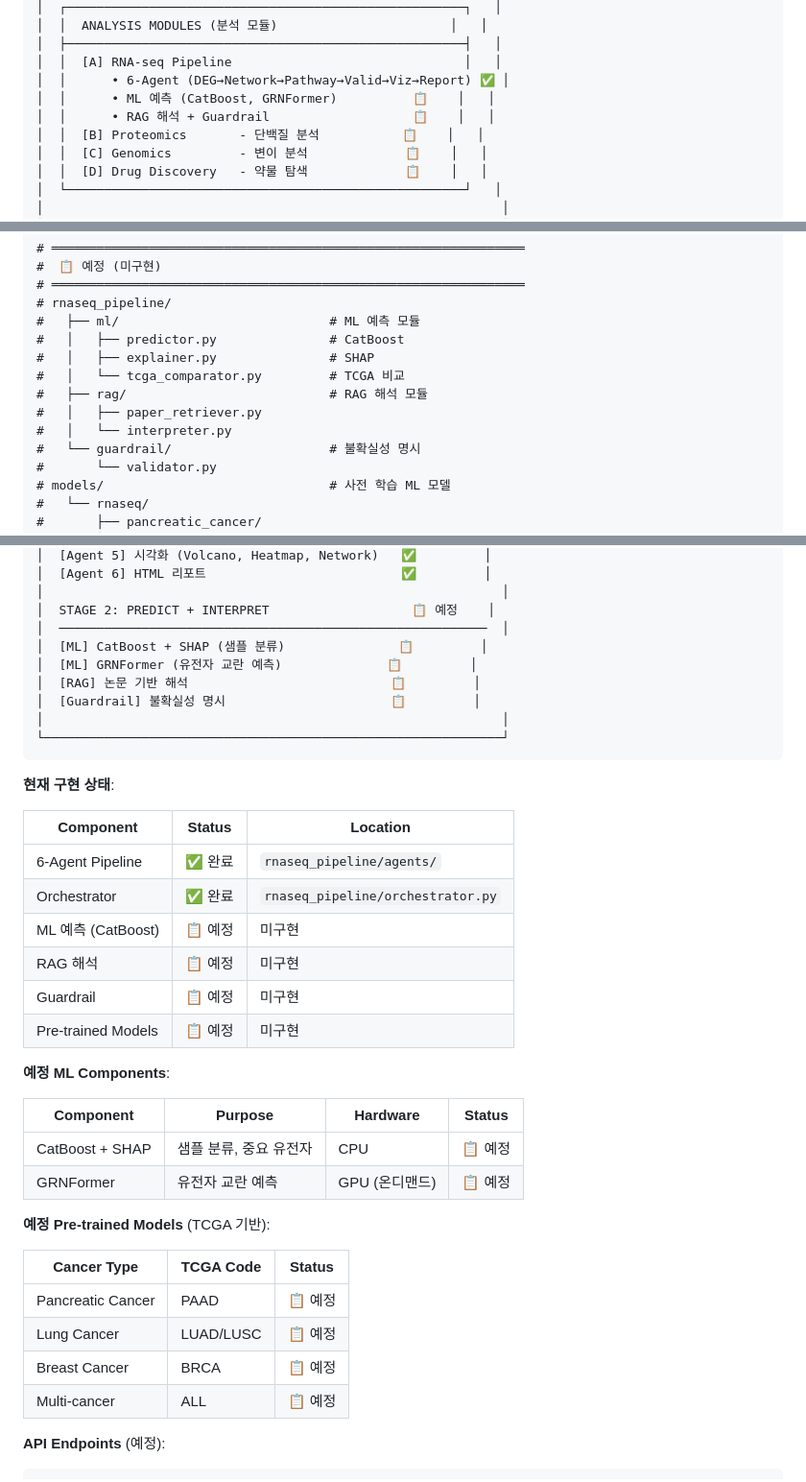
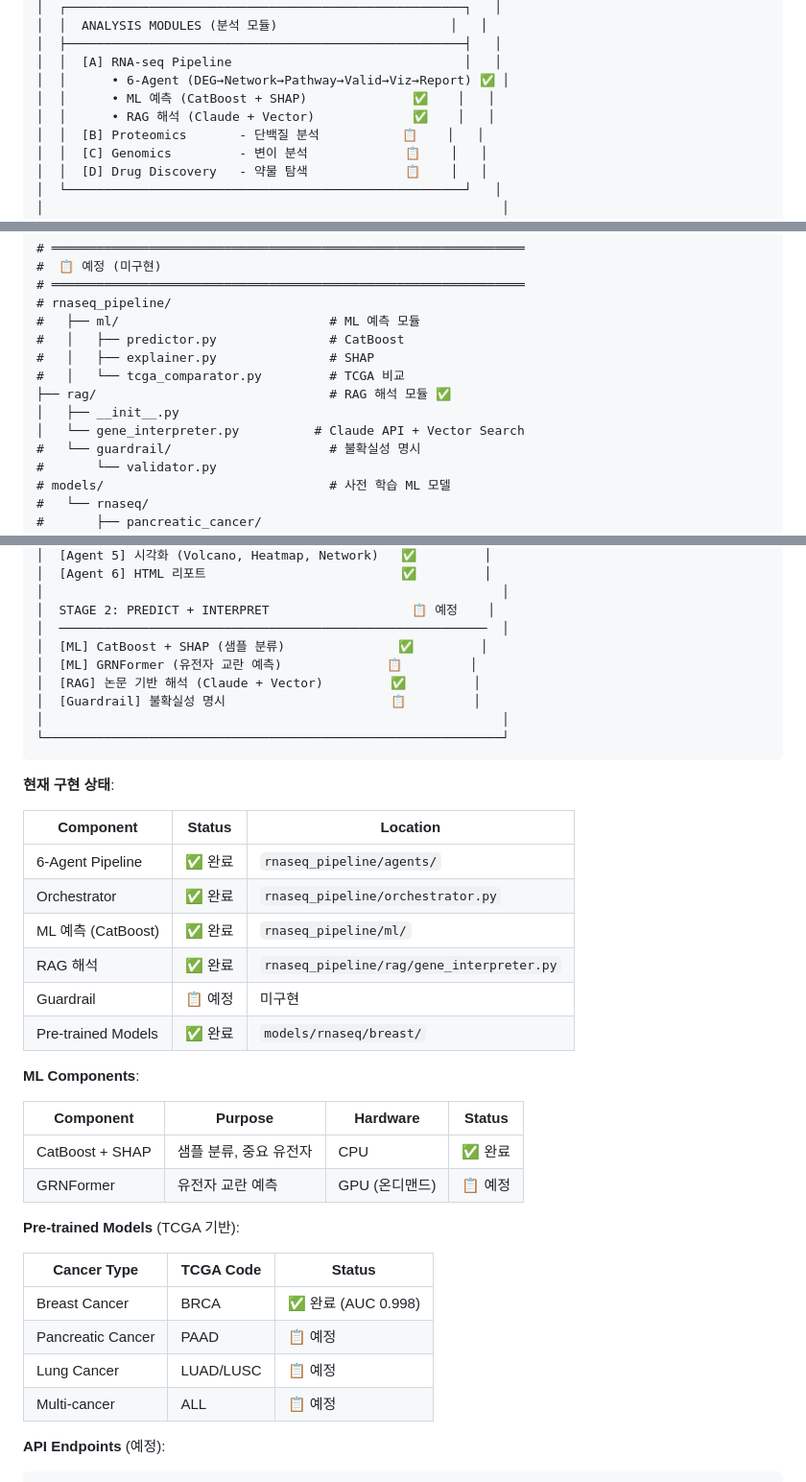
Before and after one commit to jjyun78912/VectorDB_BioInsight, a Markdown page: .claude/CLAUDE.md, 3 parts joined by grey strips. Shown at 96% size. GitHub-like rendering.

Commit message:
docs: Update CLAUDE.md - RAG and ML now complete
- Update RNA-seq Pipeline status: ML + RAG marked as complete
- CatBoost + SHAP: ✅ 완료 (TCGA-BRCA AUC 0.998)
- RAG 해석: ✅ 완료 (Claude API + PubMedBERT Vector Search)
- Update Development Roadmap with accurate status
- Add rnaseq_pipeline/rag/ directory to project structure

🤖 Generated with [Claude Code](https://claude.com/claude-code)

Co-Authored-By: Claude <noreply@anthropic.com>

```diff
--- a/.claude/CLAUDE.md
+++ b/.claude/CLAUDE.md
@@ -74,8 +74,8 @@ BioInsight AI는 연구자가 더 빠르게 정보를 찾고, 더 깊이 분석
 │  ├─────────────────────────────────────────────────────┤   │
 │  │  [A] RNA-seq Pipeline                               │   │
 │  │      • 6-Agent (DEG→Network→Pathway→Valid→Viz→Report) ✅ │
-│  │      • ML 예측 (CatBoost, GRNFormer)          📋    │   │
-│  │      • RAG 해석 + Guardrail                   📋    │   │
+│  │      • ML 예측 (CatBoost + SHAP)              ✅    │   │
+│  │      • RAG 해석 (Claude + Vector)             ✅    │   │
 │  │  [B] Proteomics       - 단백질 분석           📋    │   │
 │  │  [C] Genomics         - 변이 분석             📋    │   │
 │  │  [D] Drug Discovery   - 약물 탐색             📋    │   │
@@ -207,9 +207,9 @@ VectorDB_BioInsight/
 #   │   ├── predictor.py               # CatBoost
 #   │   ├── explainer.py               # SHAP
 #   │   └── tcga_comparator.py         # TCGA 비교
-#   ├── rag/                           # RAG 해석 모듈
-#   │   ├── paper_retriever.py
-#   │   └── interpreter.py
+├── rag/                               # RAG 해석 모듈 ✅
+│   ├── __init__.py
+│   └── gene_interpreter.py          # Claude API + Vector Search
 #   └── guardrail/                     # 불확실성 명시
 #       └── validator.py
 # models/                              # 사전 학습 ML 모델
@@ -338,9 +338,9 @@ GET    /api/briefing/history      # 이전 브리핑
 │                                                             │
 │  STAGE 2: PREDICT + INTERPRET                   📋 예정    │
 │  ─────────────────────────────────────────────────────────  │
-│  [ML] CatBoost + SHAP (샘플 분류)               📋         │
+│  [ML] CatBoost + SHAP (샘플 분류)               ✅         │
 │  [ML] GRNFormer (유전자 교란 예측)              📋         │
-│  [RAG] 논문 기반 해석                           📋         │
+│  [RAG] 논문 기반 해석 (Claude + Vector)         ✅         │
 │  [Guardrail] 불확실성 명시                      📋         │
 │                                                             │
 └─────────────────────────────────────────────────────────────┘
@@ -352,25 +352,25 @@ GET    /api/briefing/history      # 이전 브리핑
 |-----------|--------|----------|
 | 6-Agent Pipeline | ✅ 완료 | `rnaseq_pipeline/agents/` |
 | Orchestrator | ✅ 완료 | `rnaseq_pipeline/orchestrator.py` |
-| ML 예측 (CatBoost) | 📋 예정 | 미구현 |
-| RAG 해석 | 📋 예정 | 미구현 |
+| ML 예측 (CatBoost) | ✅ 완료 | `rnaseq_pipeline/ml/` |
+| RAG 해석 | ✅ 완료 | `rnaseq_pipeline/rag/gene_interpreter.py` |
 | Guardrail | 📋 예정 | 미구현 |
-| Pre-trained Models | 📋 예정 | 미구현 |
+| Pre-trained Models | ✅ 완료 | `models/rnaseq/breast/` |
 
-**예정 ML Components**:
+**ML Components**:
 
 | Component | Purpose | Hardware | Status |
 |-----------|---------|----------|--------|
-| CatBoost + SHAP | 샘플 분류, 중요 유전자 | CPU | 📋 예정 |
+| CatBoost + SHAP | 샘플 분류, 중요 유전자 | CPU | ✅ 완료 |
 | GRNFormer | 유전자 교란 예측 | GPU (온디맨드) | 📋 예정 |
 
-**예정 Pre-trained Models** (TCGA 기반):
+**Pre-trained Models** (TCGA 기반):
 
 | Cancer Type | TCGA Code | Status |
 |-------------|-----------|--------|
+| Breast Cancer | BRCA | ✅ 완료 (AUC 0.998) |
 | Pancreatic Cancer | PAAD | 📋 예정 |
 | Lung Cancer | LUAD/LUSC | 📋 예정 |
-| Breast Cancer | BRCA | 📋 예정 |
 | Multi-cancer | ALL | 📋 예정 |
 
 **API Endpoints** (예정):
```
Also changed, not shown: other parts of .claude/CLAUDE.md (+2 -2 lines).
